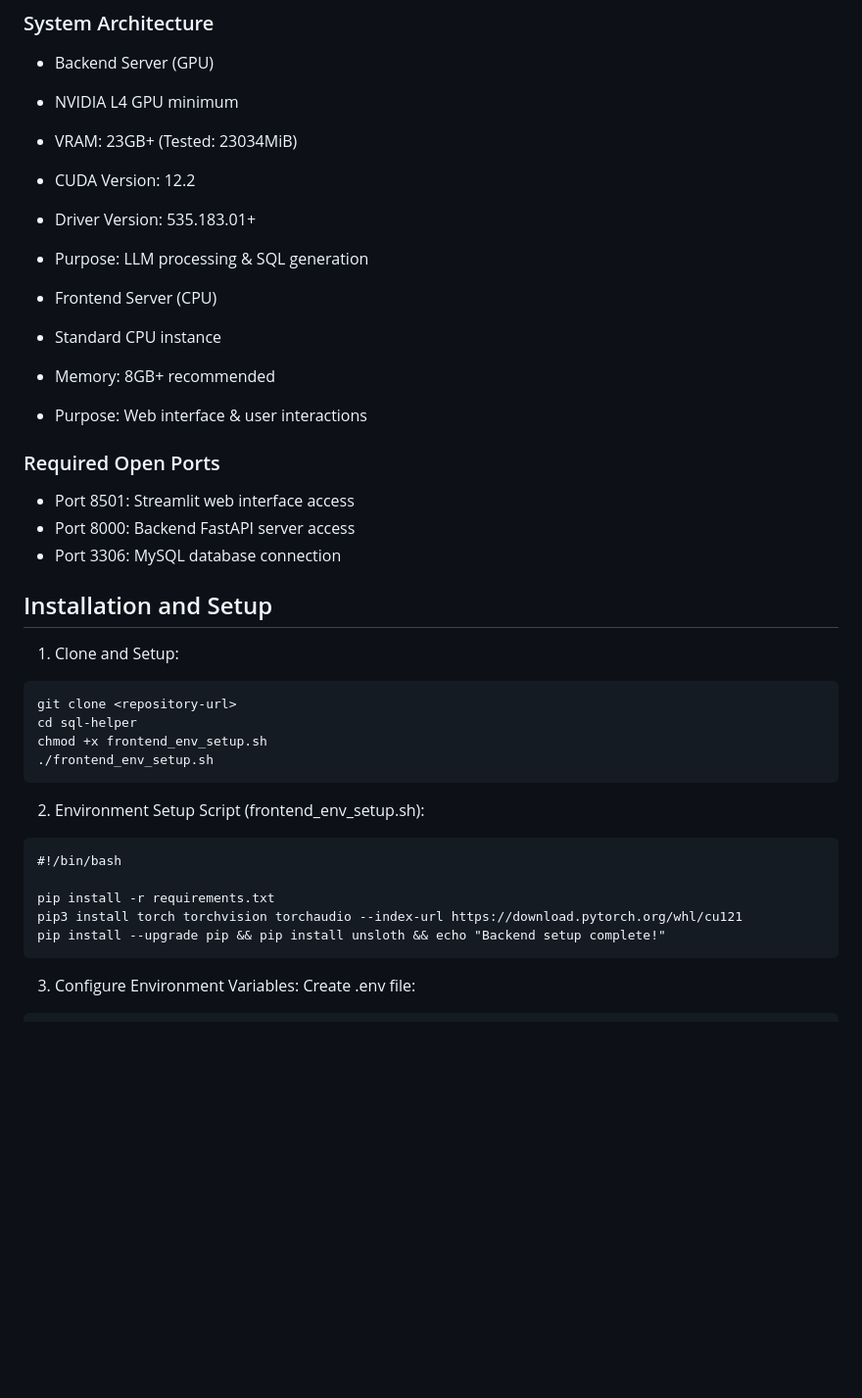
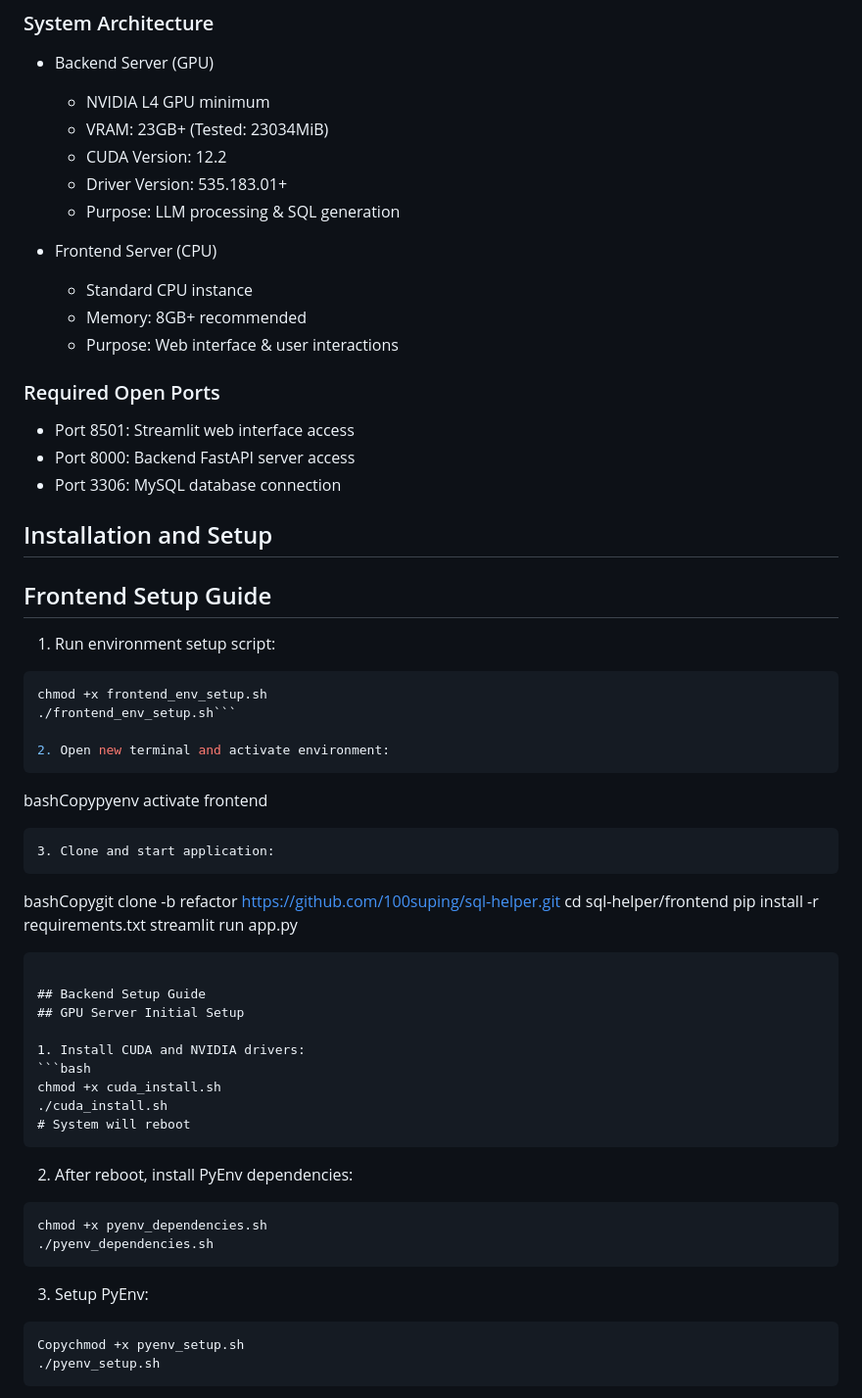
Before and after one commit to gabi0215/sql-helper, a Markdown page: README.md, the part around the change printed below. Shown: that part at 98% size. Rendered like a GitHub page; blank space fills up the shorter version.

````diff
--- a/README.md
+++ b/README.md
@@ -10,37 +10,60 @@ An AI system that converts natural language to SQL queries using LangGraph and S
 
 ### System Architecture
 - Backend Server (GPU)
- - NVIDIA L4 GPU minimum
- - VRAM: 23GB+ (Tested: 23034MiB)
- - CUDA Version: 12.2
- - Driver Version: 535.183.01+
- - Purpose: LLM processing & SQL generation
+  - NVIDIA L4 GPU minimum
+  - VRAM: 23GB+ (Tested: 23034MiB)
+  - CUDA Version: 12.2
+  - Driver Version: 535.183.01+
+  - Purpose: LLM processing & SQL generation
 
 - Frontend Server (CPU)
- - Standard CPU instance
- - Memory: 8GB+ recommended
- - Purpose: Web interface & user interactions
+  - Standard CPU instance
+  - Memory: 8GB+ recommended
+  - Purpose: Web interface & user interactions
 
 ### Required Open Ports
 - Port 8501: Streamlit web interface access
 - Port 8000: Backend FastAPI server access
 - Port 3306: MySQL database connection
 
+
 ## Installation and Setup
-1. Clone and Setup:
+## Frontend Setup Guide
+
+1. Run environment setup script:
+```bash
+chmod +x frontend_env_setup.sh
+./frontend_env_setup.sh```
+
+2. Open new terminal and activate environment:
 ```
-git clone <repository-url>
-cd sql-helper
-chmod +x frontend_env_setup.sh
-./frontend_env_setup.sh
+bashCopypyenv activate frontend
 ```
-2. Environment Setup Script (frontend_env_setup.sh):
+3. Clone and start application:
 ```
-#!/bin/bash
-
+bashCopygit clone -b refactor https://github.com/100suping/sql-helper.git
+cd sql-helper/frontend
 pip install -r requirements.txt
-pip3 install torch torchvision torchaudio --index-url https://download.pytorch.org/whl/cu121
-pip install --upgrade pip && pip install unsloth && echo "Backend setup complete!"
+streamlit run app.py
 ```
 
-3. Configure Environment Variables:
+## Backend Setup Guide
+## GPU Server Initial Setup
+
+1. Install CUDA and NVIDIA drivers:
+```bash
+chmod +x cuda_install.sh
+./cuda_install.sh
+# System will reboot
+```
+2. After reboot, install PyEnv dependencies:
+```bash
+chmod +x pyenv_dependencies.sh
+./pyenv_dependencies.sh
+```
+3. Setup PyEnv:
+```bash
+Copychmod +x pyenv_setup.sh
+./pyenv_setup.sh
+```
+
````
Also changed, not shown: other parts of README.md (+28 -0 lines).
